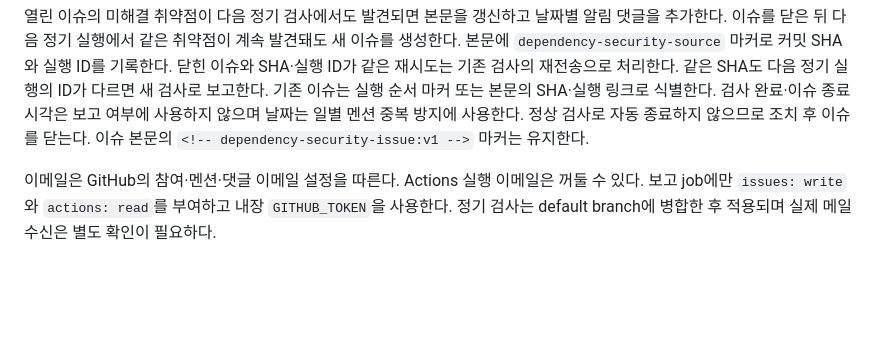
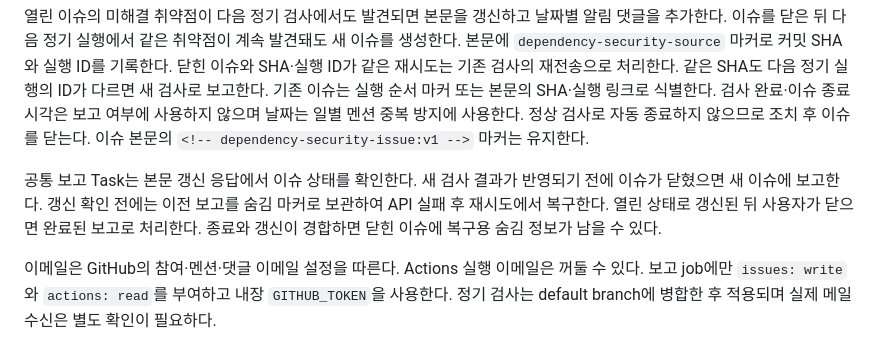
Before and after one commit to w00j00ng/glorycourse, a Markdown page: docs/dependencies.md, the part around the change. Rendered like a GitHub page; blank space fills up the shorter version.

Commit message:
ci: 보안 보고 경합 복구 공통 Task 반영

```diff
--- a/docs/dependencies.md
+++ b/docs/dependencies.md
@@ -77,6 +77,11 @@ ID가 다르면 새 검사로 보고한다. 기존 이슈는 실행 순서 마
 정상 검사로 자동 종료하지 않으므로 조치 후 이슈를 닫는다.
 이슈 본문의 `<!-- dependency-security-issue:v1 -->` 마커는 유지한다.
 
+공통 보고 Task는 본문 갱신 응답에서 이슈 상태를 확인한다. 새 검사 결과가 반영되기 전에
+이슈가 닫혔으면 새 이슈에 보고한다. 갱신 확인 전에는 이전 보고를 숨김 마커로 보관하여
+API 실패 후 재시도에서 복구한다. 열린 상태로 갱신된 뒤 사용자가 닫으면 완료된 보고로
+처리한다. 종료와 갱신이 경합하면 닫힌 이슈에 복구용 숨김 정보가 남을 수 있다.
+
 이메일은 GitHub의 참여·멘션·댓글 이메일 설정을 따른다. Actions 실행 이메일은 꺼둘 수 있다.
 보고 job에만 `issues: write`와 `actions: read`를 부여하고 내장 `GITHUB_TOKEN`을 사용한다.
 정기 검사는 default branch에 병합한 후 적용되며 실제 메일 수신은 별도 확인이 필요하다.
```
